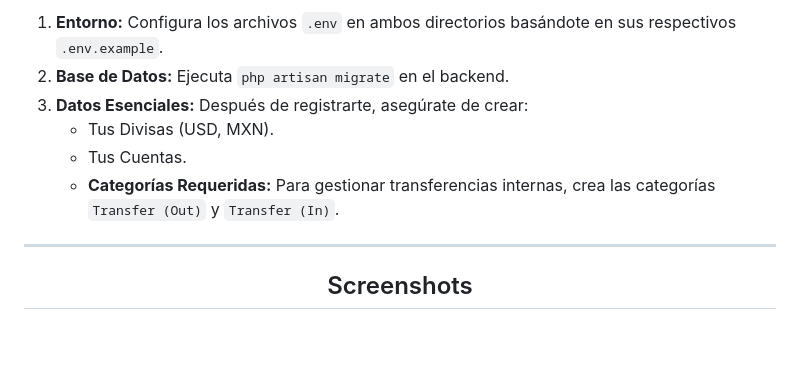
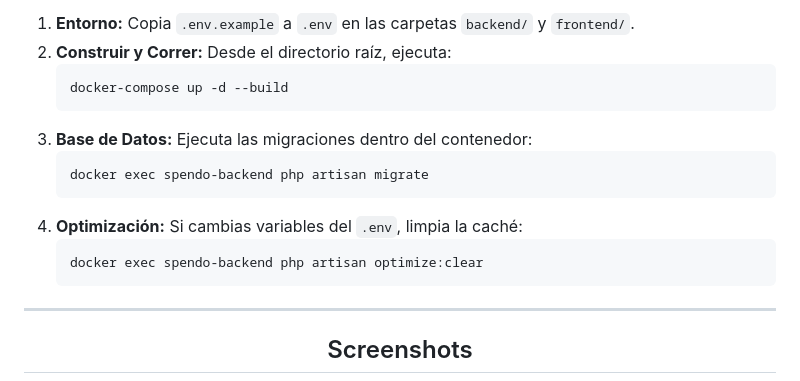
Before and after one commit to AlejandroMtz10/spendo, a Markdown page: README.md, the part around one of its changes. GitHub-like rendering; blank space fills up the shorter version.

```diff
--- a/README.md
+++ b/README.md
@@ -74,12 +79,13 @@ spendo/
 <ol>
-    <li><strong>Entorno:</strong> Configura los archivos <code>.env</code> en ambos directorios basándote en sus respectivos <code>.env.example</code>.</li>
-    <li><strong>Base de Datos:</strong> Ejecuta <code>php artisan migrate</code> en el backend.</li>
-    <li><strong>Datos Esenciales:</strong> Después de registrarte, asegúrate de crear:
-        <ul>
-            <li>Tus Divisas (USD, MXN).</li>
-            <li>Tus Cuentas.</li>
-            <li><strong>Categorías Requeridas:</strong> Para gestionar transferencias internas, crea las categorías <code>Transfer (Out)</code> y <code>Transfer (In)</code>.</li>
-        </ul>
+    <li><strong>Entorno:</strong> Copia <code>.env.example</code> a <code>.env</code> en las carpetas <code>backend/</code> y <code>frontend/</code>.</li>
+    <li><strong>Construir y Correr:</strong> Desde el directorio raíz, ejecuta:
+        <pre>docker-compose up -d --build</pre>
+    </li>
+    <li><strong>Base de Datos:</strong> Ejecuta las migraciones dentro del contenedor:
+        <pre>docker exec spendo-backend php artisan migrate</pre>
+    </li>
+    <li><strong>Optimización:</strong> Si cambias variables del <code>.env</code>, limpia la caché:
+        <pre>docker exec spendo-backend php artisan optimize:clear</pre>
     </li>
 </ol>
 
```
Also changed, not shown: other parts of README.md (+28 -23 lines).
